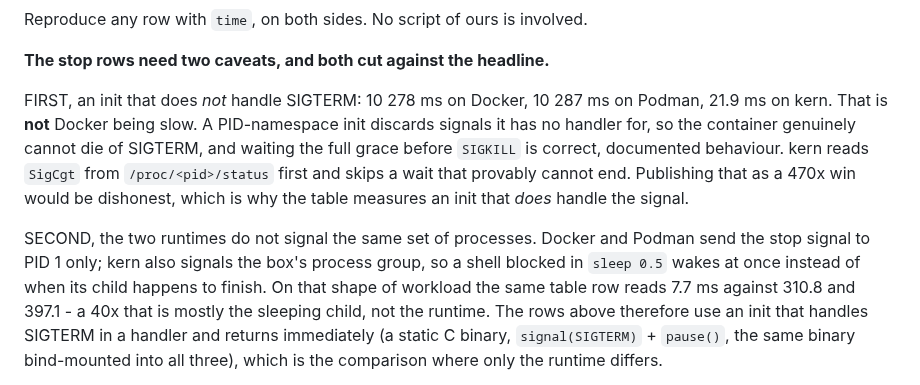
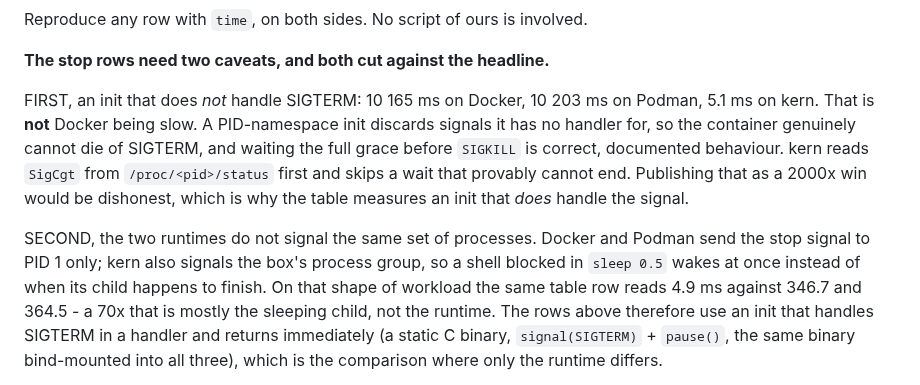
Before and after one commit to getkern/kern, a Markdown page: BENCHMARKS.md, the part around the change. Rendered like a GitHub page.

Commit message:
docs(benchmarks): re-measure the stop caveat against the current binary
The stop path changed four times since those numbers were taken - the reaper
hold, the millisecond grace, the per-box grace, the named scope - so the
published figures were re-measured rather than assumed to still hold. Two moved
enough to be wrong, both in the direction that UNDERSTATED kern, which is the
direction a stale number is easiest to leave alone.

An init with no handler for the signal: 21.9 ms published, 5.1 ms measured now
(median of 9). Docker and Podman on the same shape are 10 165 and 10 203 ms, so
the ratio the caveat refuses to publish as a win moves from 470x to 2000x.

A shell that catches the signal but is blocked in `sleep 0.5`: 7.7 ms published,
4.9 ms now, against Docker 346.7 and Podman 364.5 - the "mostly the sleeping
child, not the runtime" gap is 70x rather than 40x.

Verified and left alone because they still hold on the current binary: stop a
service 4.7 ms against 4.6 published, stop nginx 49.2 against 48.5, a two-service
stack up 187-195 against 188 and its stop 73-74 against 77.

One check that was worth making on its own: the same shape against the pre-series
binary, nine samples each, is 4.5 ms p50 before and 4.9 after - the reaper hold's
0.4 ms, not a regression. A five-sample run had put it at 15.3 ms, which was my
sampling, not the code.

```diff
--- a/BENCHMARKS.md
+++ b/BENCHMARKS.md
@@ -314,17 +314,17 @@ Reproduce any row with `time`, on both sides. No script of ours is involved.
 
 **The stop rows need two caveats, and both cut against the headline.**
 
-FIRST, an init that does *not* handle SIGTERM: 10 278 ms on Docker, 10 287 ms on Podman, 21.9 ms on
+FIRST, an init that does *not* handle SIGTERM: 10 165 ms on Docker, 10 203 ms on Podman, 5.1 ms on
 kern. That is **not** Docker being slow. A PID-namespace init discards signals it has no handler for,
 so the container genuinely cannot die of SIGTERM, and waiting the full grace before `SIGKILL` is
 correct, documented behaviour. kern reads `SigCgt` from `/proc/<pid>/status` first and skips a wait
-that provably cannot end. Publishing that as a 470x win would be dishonest, which is why the table
+that provably cannot end. Publishing that as a 2000x win would be dishonest, which is why the table
 measures an init that *does* handle the signal.
 
 SECOND, the two runtimes do not signal the same set of processes. Docker and Podman send the stop
 signal to PID 1 only; kern also signals the box's process group, so a shell blocked in `sleep 0.5`
 wakes at once instead of when its child happens to finish. On that shape of workload the same table
-row reads 7.7 ms against 310.8 and 397.1 - a 40x that is mostly the sleeping child, not the runtime.
+row reads 4.9 ms against 346.7 and 364.5 - a 70x that is mostly the sleeping child, not the runtime.
 The rows above therefore use an init that handles SIGTERM in a handler and returns immediately (a
 static C binary, `signal(SIGTERM)` + `pause()`, the same binary bind-mounted into all three), which
 is the comparison where only the runtime differs.
```
